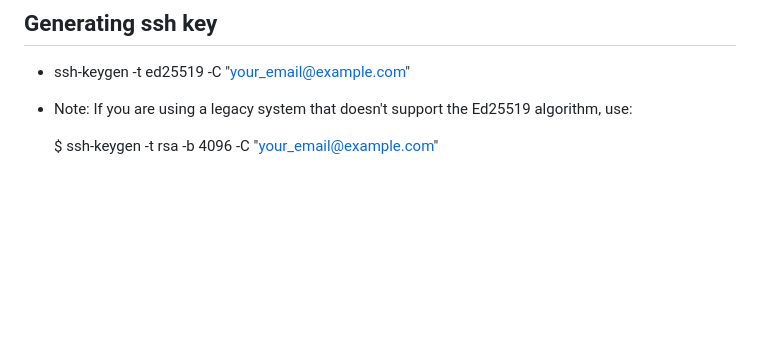
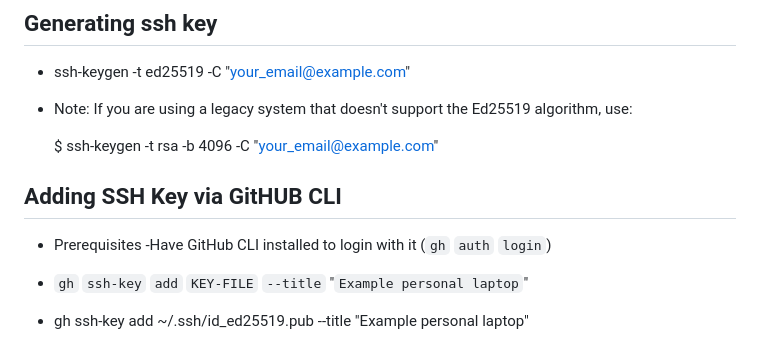
Before and after one commit to prramos9102/demo-repo, a Markdown page: Commands.md, the part around the change. GitHub-like rendering; blank space fills up the shorter version.

```diff
--- a/Commands.md
+++ b/Commands.md
@@ -56,3 +56,10 @@
 * Note: If you are using a legacy system that doesn't support the Ed25519 algorithm, use:
 
   $ ssh-keygen -t rsa -b 4096 -C "your_email@example.com"
+
+ ## Adding SSH Key via GitHUB CLI
+ * Prerequisites
+    -Have GitHub CLI installed to login with it (`gh` `auth` `login`)
+ * `gh` `ssh-key` `add` `KEY-FILE` `--title` "`Example personal laptop`"
+
+ * gh ssh-key add ~/.ssh/id_ed25519.pub --title "Example personal laptop"
```
